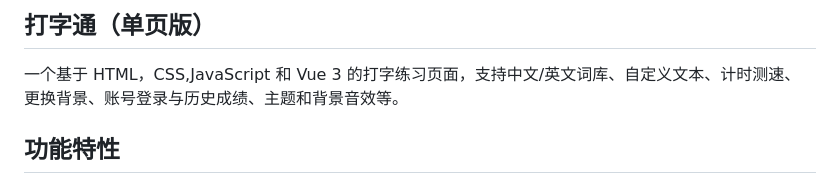
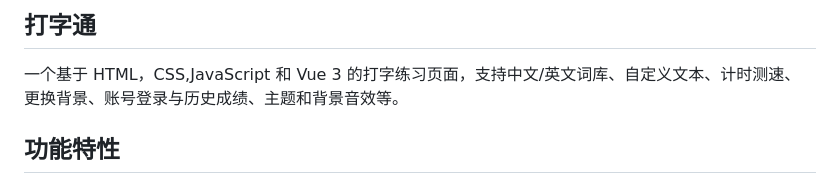
Before and after one commit to Dimples-G/typing-tool, a Markdown page: readme.md, the part around the change. Drawn GitHub-style.

```diff
--- a/readme.md
+++ b/readme.md
@@ -1,4 +1,4 @@
-## 打字通（单页版）
+## 打字通
 
 一个基于 HTML，CSS,JavaScript 和 Vue 3 的打字练习页面，支持中文/英文词库、自定义文本、计时测速、更换背景、账号登录与历史成绩、主题和背景音效等。
 
```
